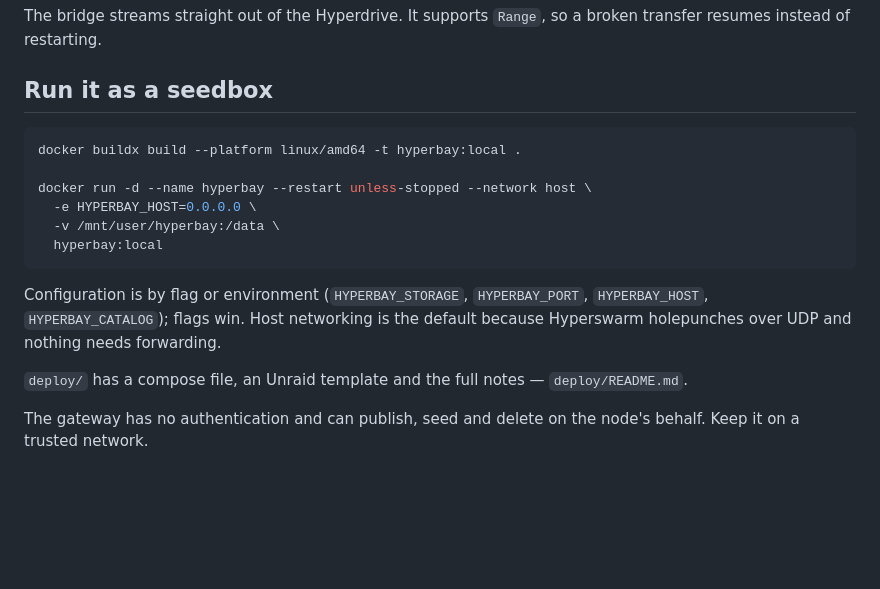
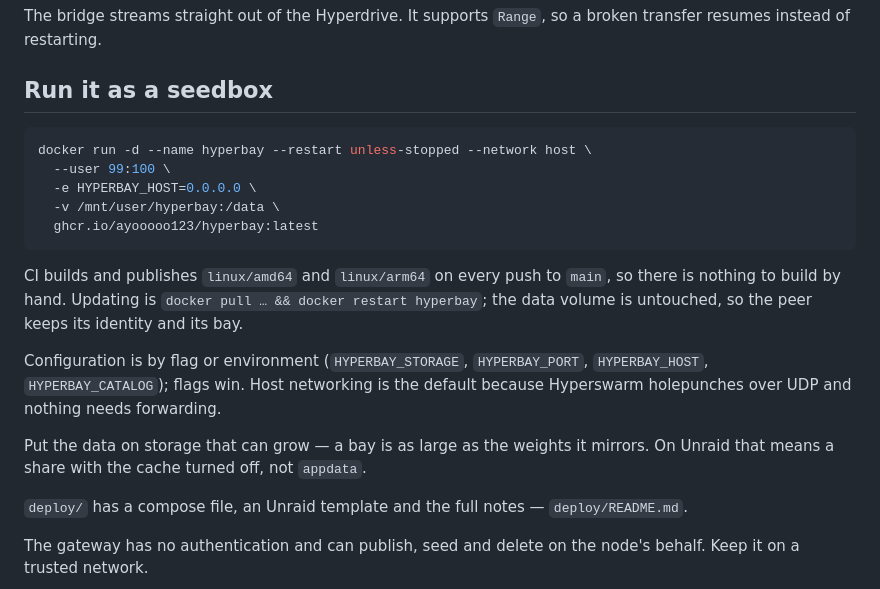
Before and after one commit to ayooooo123/hyperbay, a Markdown page: README.md, the part around one of its changes. GitHub-like rendering; blank space fills up the shorter version.

````diff
--- a/README.md
+++ b/README.md
@@ -86,17 +88,24 @@ broken transfer resumes instead of restarting.
 ## Run it as a seedbox
 
 ```sh
-docker buildx build --platform linux/amd64 -t hyperbay:local .
-
 docker run -d --name hyperbay --restart unless-stopped --network host \
+  --user 99:100 \
   -e HYPERBAY_HOST=0.0.0.0 \
   -v /mnt/user/hyperbay:/data \
-  hyperbay:local
+  ghcr.io/ayooooo123/hyperbay:latest
 ```
+
+CI builds and publishes `linux/amd64` and `linux/arm64` on every push to
+`main`, so there is nothing to build by hand. Updating is
+`docker pull … && docker restart hyperbay`; the data volume is untouched, so the
+peer keeps its identity and its bay.
 
 Configuration is by flag or environment (`HYPERBAY_STORAGE`, `HYPERBAY_PORT`,
 `HYPERBAY_HOST`, `HYPERBAY_CATALOG`); flags win. Host networking is the default
 because Hyperswarm holepunches over UDP and nothing needs forwarding.
+
+Put the data on storage that can grow — a bay is as large as the weights it
+mirrors. On Unraid that means a share with the cache turned off, not `appdata`.
 
 `deploy/` has a compose file, an Unraid template and the full notes —
 `deploy/README.md`.
````
Also changed, not shown: other parts of README.md (+2 -0 lines), deploy/README.md (+24 -13 lines).
